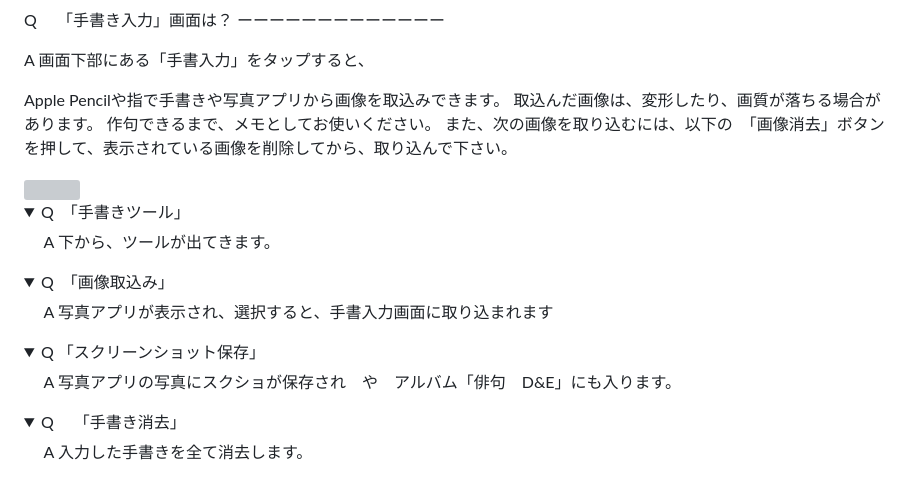
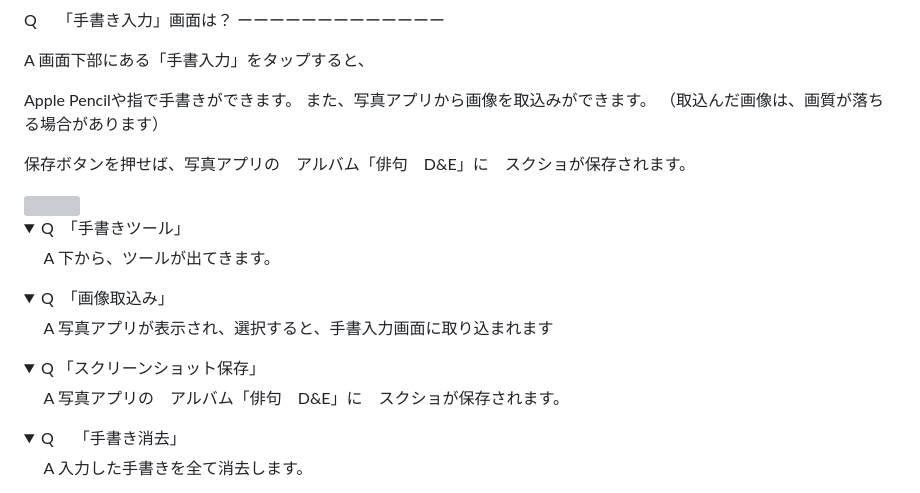
Before and after one commit to nakata-y/Haiku, a Markdown page: README.md, the part around the change. Drawn GitHub-style; folded sections open; grey boxes are pictures that could not be loaded.

```diff
--- a/README.md
+++ b/README.md
@@ -273,10 +273,12 @@ Q　 「手書き入力」画面は？
 
 A   画面下部にある「手書入力」をタップすると、
 
-Apple Pencilや指で手書きや写真アプリから画像を取込みできます。
-取込んだ画像は、変形したり、画質が落ちる場合があります。
-作句できるまで、メモとしてお使いください。
-また、次の画像を取り込むには、以下の　「画像消去」ボタンを押して、表示されている画像を削除してから、取り込んで下さい。
+Apple Pencilや指で手書きができます。
+また、写真アプリから画像を取込みができます。
+（取込んだ画像は、画質が落ちる場合があります）
+
+保存ボタンを押せば、写真アプリの　アルバム「俳句　D&E」に　スクショが保存されます。
+
 
  <img width=200 src=https://github.com/nakata-y/Haiku/assets/101084603/71b1717b-b561-43ea-9a32-a95e20ffa560.jpeg>
 
@@ -292,7 +294,8 @@ A  写真アプリが表示され、選択すると、手書入力画面に取
 
 <details>
 <summary> Q  「スクリーンショット保存」　</summary>
-A   写真アプリの写真にスクショが保存され　や　アルバム「俳句　D&E」にも入ります。
+A   写真アプリの　アルバム「俳句　D&E」に　スクショが保存されます。
+
 </details>
 
 <details>
```
